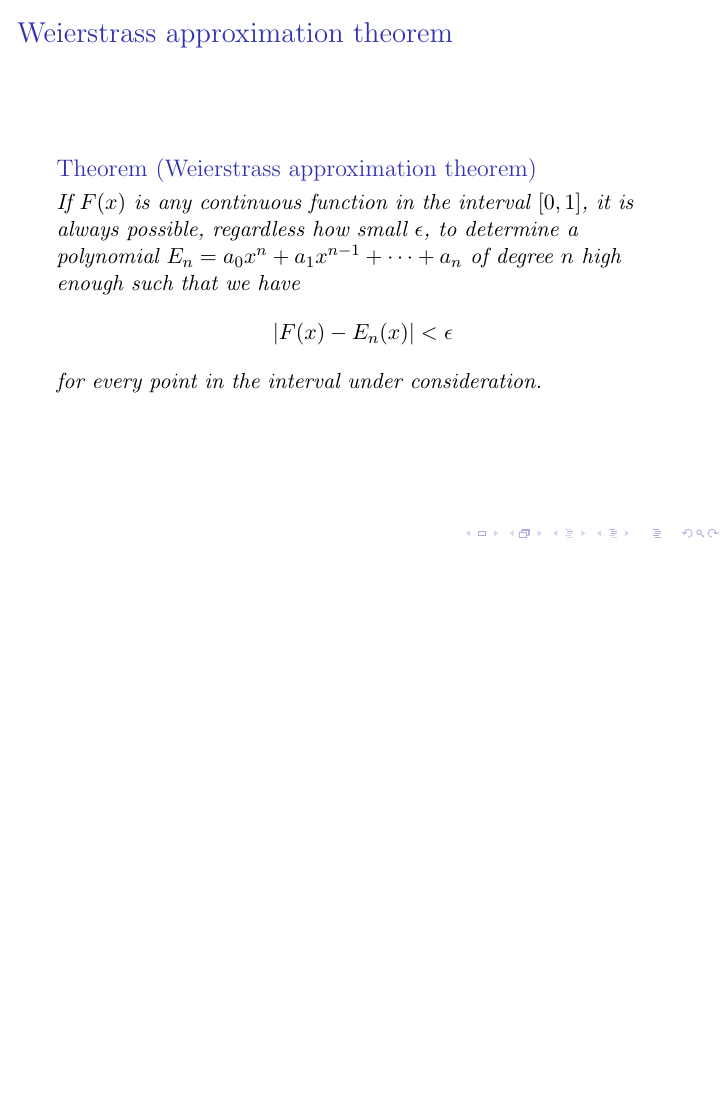
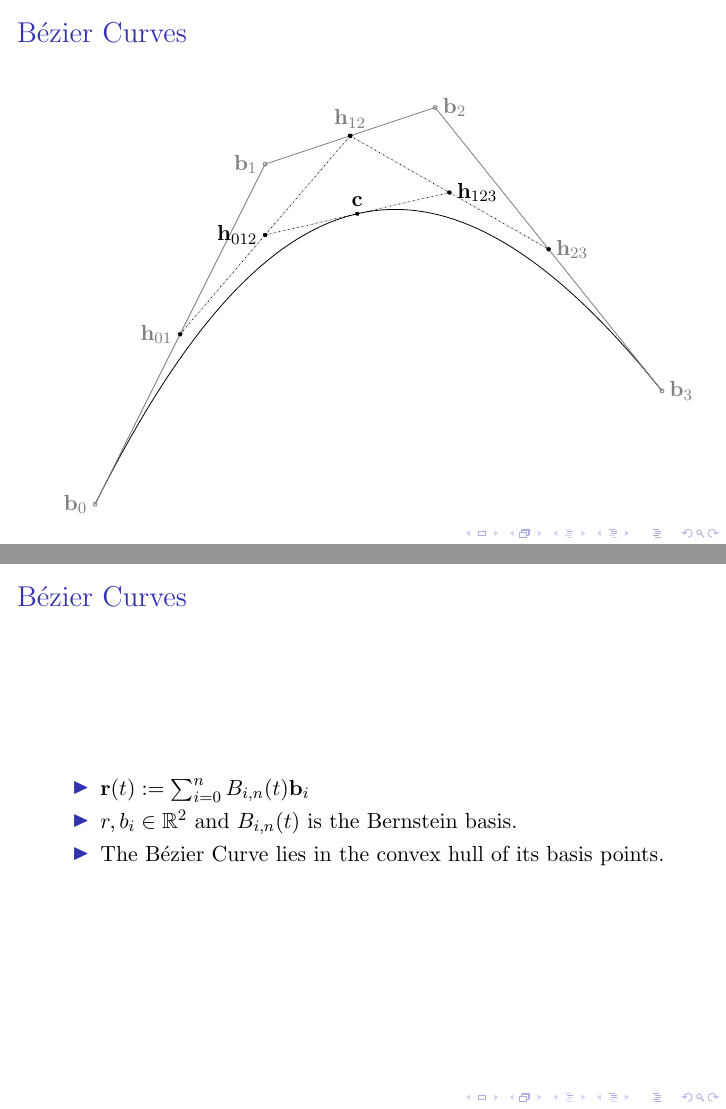
Before and after one commit to jkaiwar/bernstein-presentation, LaTeX slides (main.tex): page 12 of 22 before the commit and pages 13 and 16 of 29 after it, the two joined at a grey line, the shorter picture padded with empty space. Compiled offline with pdfLaTeX.

Commit message:
Bezier Curves Added

```diff
--- a/main.tex
+++ b/main.tex
@@ -1,5 +1,7 @@
 \documentclass[mathserif,serif]{beamer}
 \usepackage[utf8]{inputenc}
+\usepackage{tikz}
+\usetikzlibrary{calc}
 
 \title{Weierstrass' Approximation Theorem and Bernstein Polynomials}
 \author{Jishnu Kaiwar
@@ -79,3 +91,51 @@ for $0\leq t\leq 1$
 \end{theorem}
 \end{frame}
 
+\begin{frame}
+  \frametitle{B\'ezier Curves}
+  \begin{figure}
+  \centering
+  \begin{tikzpicture}
+    \coordinate (A) at (0,0);
+    \coordinate (B) at (3,6);
+    \coordinate (C) at (6,7);
+    \coordinate (D) at (10,2);
+    \coordinate (h01) at ($0.5*(A) + 0.5*(B)$);
+    \coordinate (h12) at ($0.5*(B) + 0.5*(C)$);
+    \coordinate (h23) at ($0.5*(C) + 0.5*(D)$);
+    \coordinate (h012) at ($0.5*(h01) + 0.5*(h12)$);
+    \coordinate (h123) at ($0.5*(h12) + 0.5*(h23)$);
+    \coordinate (c) at ($0.5*(h012) + 0.5*(h123)$);
+    \draw (A) .. controls (B) and (C) .. (D);
+    \draw [gray]
+    (A) circle (1pt) node [left] {$\mathbf{b}_0$} --
+    (h01) circle (1pt) node [left] {$\mathbf{h}_{01}$} --
+    (B) circle (1pt) node [left] {$\mathbf{b}_1$} --
+    (h12) circle (1pt) node [above] {$\mathbf{h}_{12}$} --
+    (C) circle (1pt) node [right] {$\mathbf{b}_2$} --
+    (h23) circle (1pt) node [right] {$\mathbf{h}_{23}$} --
+    (D) circle (1pt) node [right] {$\mathbf{b}_3$};
+    \filldraw[dotted]
+    (h01) circle (1pt) --
+    (h012) circle (1pt) node [left] {$\mathbf{h}_{012}$} --
+    (h12) circle (1pt);
+    \filldraw[dotted]
+    (h12) circle (1pt) --
+    (h123) circle (1pt) node [right] {$\mathbf{h}_{123}$} --
+    (h23) circle (1pt);
+    \filldraw[dotted]
+    (h012) circle (1pt) --
+    (c) circle (1pt) node [above] {$\mathbf{c}$} --
+    (h123) circle (1pt);
+  \end{tikzpicture}
+\end{figure}
+\end{frame}
+
+\begin{frame}
+  \frametitle{B\'ezier Curves}
+  \begin{itemize}
+  \item<+-> $\mathbf{r}(t) := \sum_{i=0}^{n} B_{i,n}(t) \mathbf{b}_i$
+  \item<+-> $r, b_i \in \mathbb{R}^2$ and $B_{i,n}(t)$ is the Bernstein basis.
+  \item<+-> The B\'ezier Curve lies in the convex hull of its basis points.
+\end{itemize}
+ \end{frame}
```
Also changed, not shown: main.tex (43 more changed lines).
